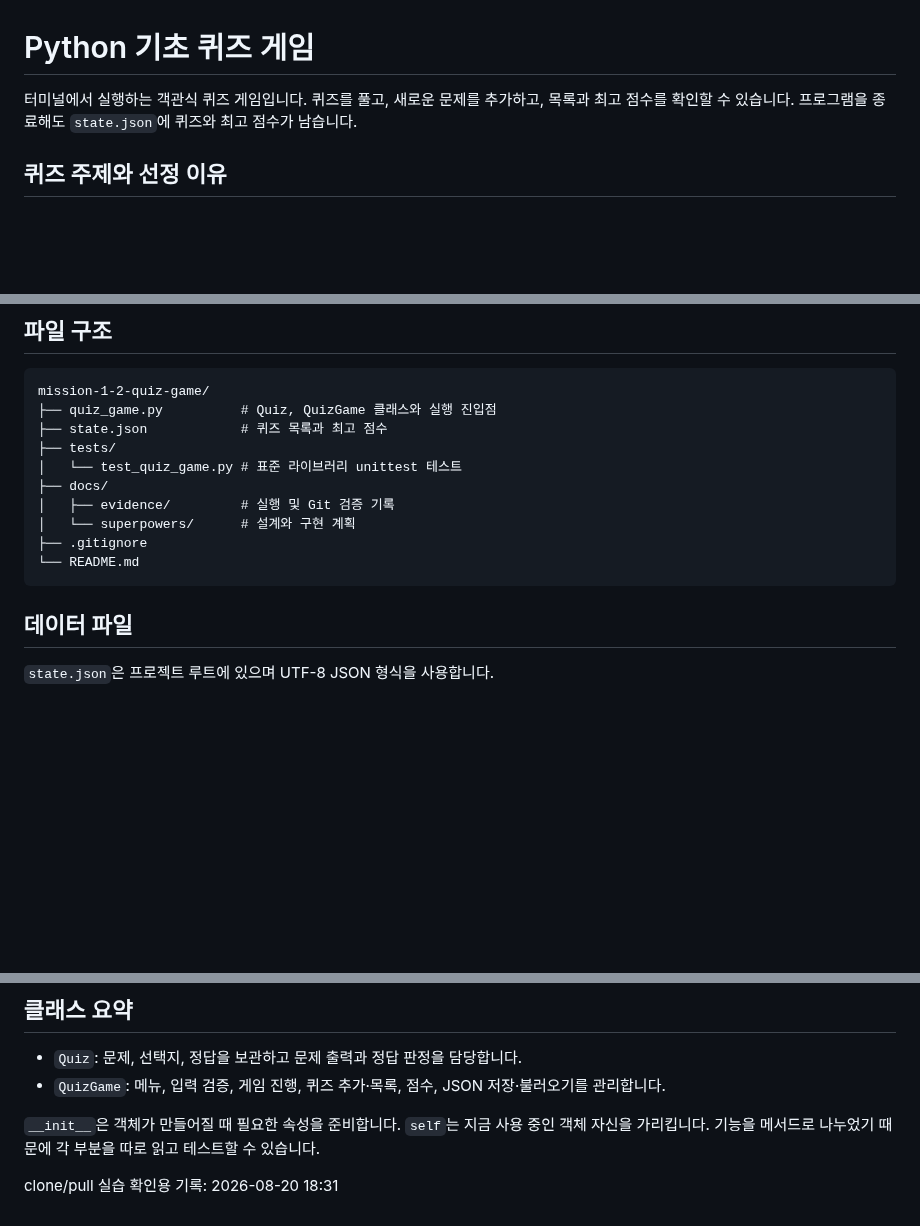
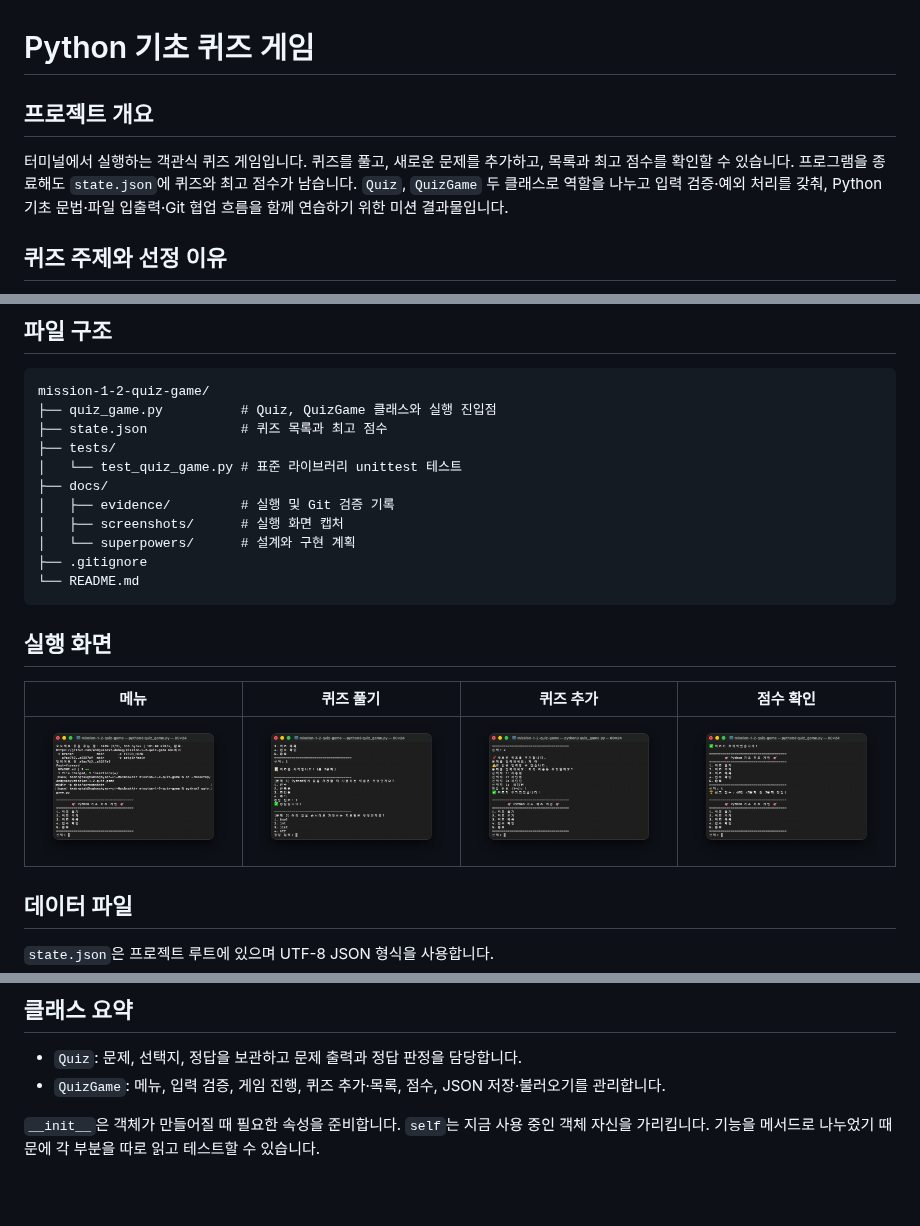
Before and after one commit to ehdgus6697-debug/mission-1-2-quiz-game, a Markdown page: README.md, 3 parts joined by grey strips. Rendered like a GitHub page; pictures changed too: docs/screenshots/add_quiz.png (added), docs/screenshots/menu.png (added), docs/screenshots/play.png (added); blank space fills up the shorter version.

Commit message:
Docs: 프로젝트 개요, 실행 화면 스크린샷, clone/pull 증거 정리

````diff
--- a/README.md
+++ b/README.md
@@ -1,6 +1,8 @@
 # Python 기초 퀴즈 게임
 
-터미널에서 실행하는 객관식 퀴즈 게임입니다. 퀴즈를 풀고, 새로운 문제를 추가하고, 목록과 최고 점수를 확인할 수 있습니다. 프로그램을 종료해도 `state.json`에 퀴즈와 최고 점수가 남습니다.
+## 프로젝트 개요
+
+터미널에서 실행하는 객관식 퀴즈 게임입니다. 퀴즈를 풀고, 새로운 문제를 추가하고, 목록과 최고 점수를 확인할 수 있습니다. 프로그램을 종료해도 `state.json`에 퀴즈와 최고 점수가 남습니다. `Quiz`, `QuizGame` 두 클래스로 역할을 나누고 입력 검증·예외 처리를 갖춰, Python 기초 문법·파일 입출력·Git 협업 흐름을 함께 연습하기 위한 미션 결과물입니다.
 
 ## 퀴즈 주제와 선정 이유
 
@@ -38,10 +40,17 @@ mission-1-2-quiz-game/
 │   └── test_quiz_game.py # 표준 라이브러리 unittest 테스트
 ├── docs/
 │   ├── evidence/         # 실행 및 Git 검증 기록
+│   ├── screenshots/      # 실행 화면 캡처
 │   └── superpowers/      # 설계와 구현 계획
 ├── .gitignore
 └── README.md
 ```
+
+## 실행 화면
+
+| 메뉴 | 퀴즈 풀기 | 퀴즈 추가 | 점수 확인 |
+|---|---|---|---|
+| ![메뉴](docs/screenshots/menu.png) | ![퀴즈 풀기](docs/screenshots/play.png) | ![퀴즈 추가](docs/screenshots/add_quiz.png) | ![점수 확인](docs/screenshots/score.png) |
 
 ## 데이터 파일
 
@@ -156,5 +165,3 @@ git log --oneline --graph --all
 - `QuizGame`: 메뉴, 입력 검증, 게임 진행, 퀴즈 추가·목록, 점수, JSON 저장·불러오기를 관리합니다.
 
 `__init__`은 객체가 만들어질 때 필요한 속성을 준비합니다. `self`는 지금 사용 중인 객체 자신을 가리킵니다. 기능을 메서드로 나누었기 때문에 각 부분을 따로 읽고 테스트할 수 있습니다.
-
-clone/pull 실습 확인용 기록: 2026-08-20 18:31
````
Also changed, not shown: docs/evidence/clone-pull.md (+37 -7 lines), 1 other file.
